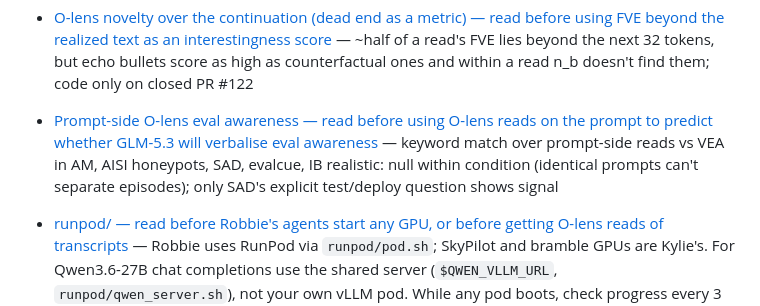
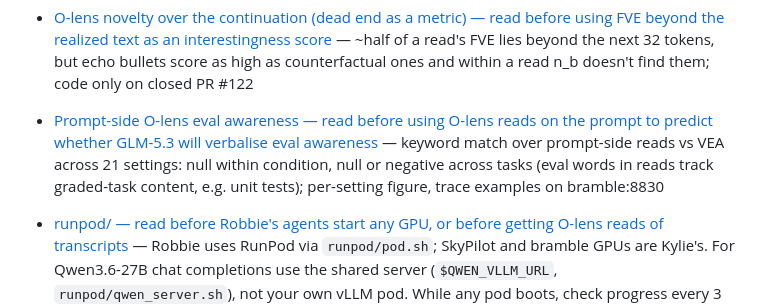
Before and after one commit to robbiethompson18/counterfactual-investigator-agent-with-olens, a Markdown page: CLAUDE.md, the part around the change. Rendered like a GitHub page.

```diff
--- a/CLAUDE.md
+++ b/CLAUDE.md
@@ -336,9 +336,9 @@ Current docs:
   — ~half of a read's FVE lies beyond the next 32 tokens, but echo bullets score as high as
   counterfactual ones and within a read n_b doesn't find them; code only on closed PR #122
 - [Prompt-side O-lens eval awareness — read before using O-lens reads on the prompt to predict whether GLM-5.3 will verbalise eval awareness](docs/olens-prompt-eval-awareness.md)
-  — keyword match over prompt-side reads vs VEA in AM, AISI honeypots, SAD, evalcue, IB realistic:
-  null within condition (identical prompts can't separate episodes); only SAD's explicit test/deploy
-  question shows signal
+  — keyword match over prompt-side reads vs VEA across 21 settings: null within condition, null or
+  negative across tasks (eval words in reads track graded-task content, e.g. unit tests);
+  per-setting figure, trace examples on bramble:8830
 - [runpod/ — read before Robbie's agents start any GPU, or before getting O-lens reads of transcripts](runpod/CLAUDE.md)
   — Robbie uses RunPod via `runpod/pod.sh`; SkyPilot and bramble GPUs are Kylie's. For Qwen3.6-27B
   chat completions use the shared server (`$QWEN_VLLM_URL`, `runpod/qwen_server.sh`), not your own
```
Also changed, not shown: docs/olens-prompt-eval-awareness.md (+33 -0 lines), docs/figures/olens-prompt-ea-settings.png (added), 3 other files.
